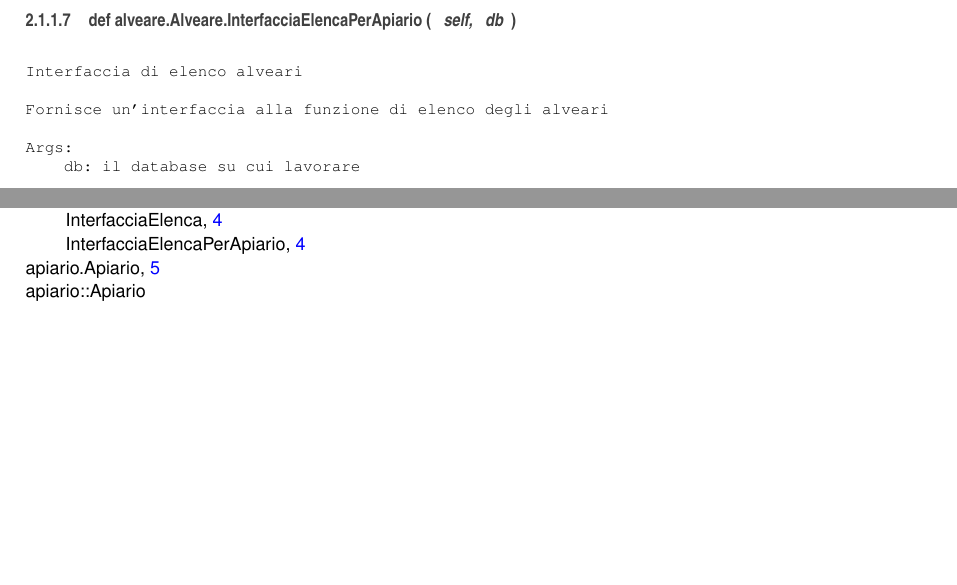
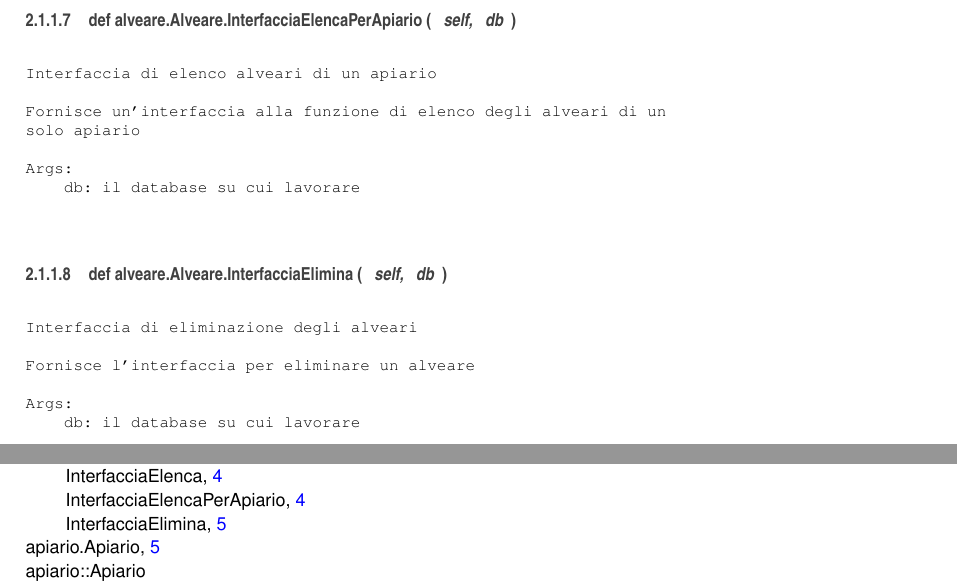
Before and after one commit to ziriuz84/ApiGest, a LaTeX book (docs/latex/refman.tex, which reads docs/latex/classalveare_1_1Alveare.tex): two parts of pages 9 and 11 of 11 before the commit and two parts of pages 9 and 13 of 13 after it, joined at a grey line, cut so that both start at the same text, the shorter picture padded with empty space. Compiled offline with pdfLaTeX.

Commit message:
Aggiunta eliminazione alveari

```diff
--- a/docs/latex/classalveare_1_1Alveare.tex
+++ b/docs/latex/classalveare_1_1Alveare.tex
@@ -167,9 +169,25 @@ Args:
 \item[{}]{db}
 \end{DoxyParamCaption}
 )}\hypertarget{classalveare_1_1Alveare_a6ec7088fcbc0c793b13393312214d606}{}\label{classalveare_1_1Alveare_a6ec7088fcbc0c793b13393312214d606}
-\begin{DoxyVerb}Interfaccia di elenco alveari
+\begin{DoxyVerb}Interfaccia di elenco alveari di un apiario
 
-Fornisce un'interfaccia alla funzione di elenco degli alveari
+Fornisce un'interfaccia alla funzione di elenco degli alveari di un
+solo apiario
+
+Args:
+    db: il database su cui lavorare
+\end{DoxyVerb}
+ \index{alveare\+::\+Alveare@{alveare\+::\+Alveare}!Interfaccia\+Elimina@{Interfaccia\+Elimina}}
+\index{Interfaccia\+Elimina@{Interfaccia\+Elimina}!alveare\+::\+Alveare@{alveare\+::\+Alveare}}
+\subsubsection[{\texorpdfstring{Interfaccia\+Elimina(self, db)}{InterfacciaElimina(self, db)}}]{\setlength{\rightskip}{0pt plus 5cm}def alveare.\+Alveare.\+Interfaccia\+Elimina (
+\begin{DoxyParamCaption}
+\item[{}]{self, }
+\item[{}]{db}
+\end{DoxyParamCaption}
+)}\hypertarget{classalveare_1_1Alveare_ab6258c6e80bfb867da2ea5174b8da49f}{}\label{classalveare_1_1Alveare_ab6258c6e80bfb867da2ea5174b8da49f}
+\begin{DoxyVerb}Interfaccia di eliminazione degli alveari
+
+Fornisce l'interfaccia per eliminare un alveare
 
 Args:
     db: il database su cui lavorare
```
Also changed, not shown: docs/latex/classalveare_1_1Alveare.tex (2 more changed lines), 15 other files.
